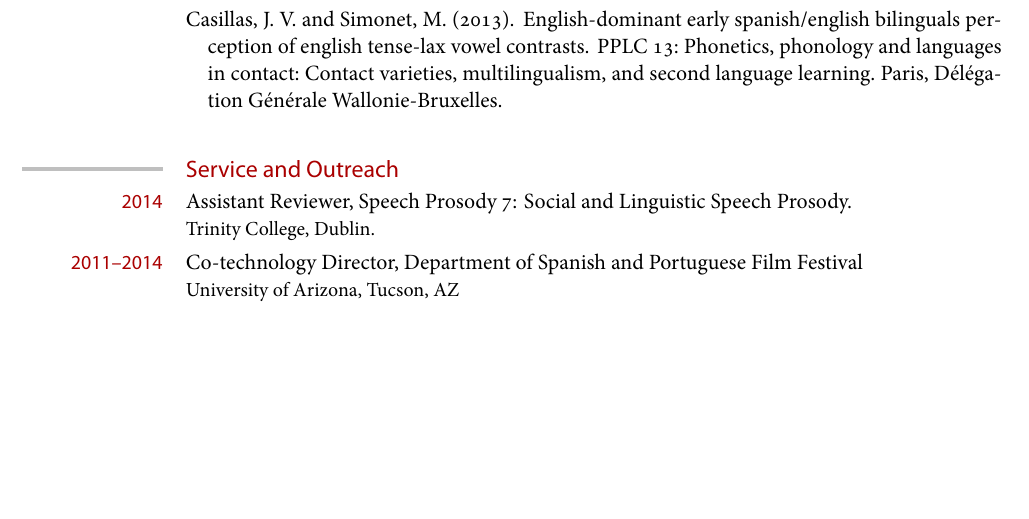
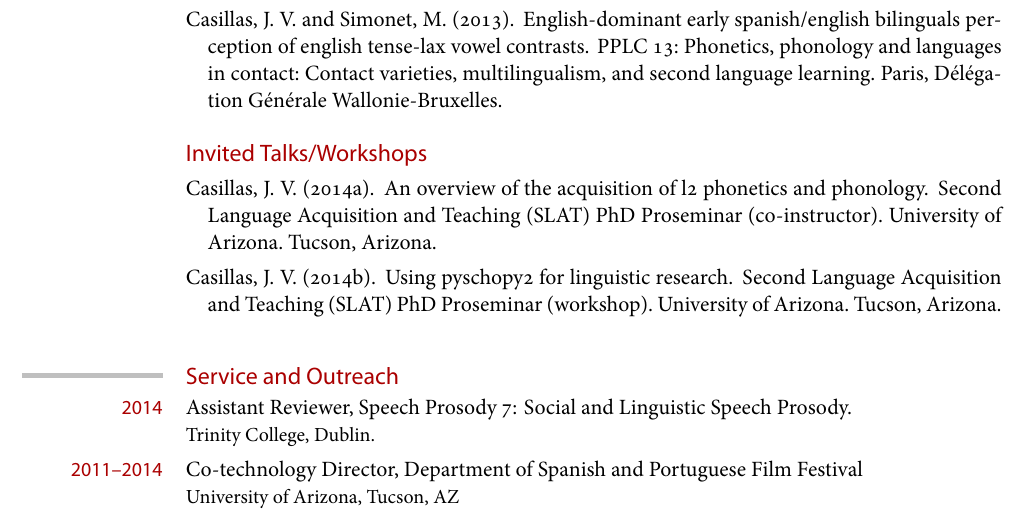
Before and after one commit to jvcasillas/cv, a LaTeX CV (casillas_cv.tex, which reads publicationsCV.bib): part of page 4 of 5, cut so that both start at the same text, the shorter picture padded with empty space. Compiled offline with XeLaTeX; a missing font is replaced by an installed copy or a similar font.

Commit message:
added proseminar citations, updated bib file

```diff
--- a/casillas_cv.tex
+++ b/casillas_cv.tex
@@ -216,8 +216,9 @@
 \cventry{}{\hangbibentry{SimonetCasillasDiazSP72014poster}}{}{}{}{}
 \cventry{}{\hangbibentry{CasillasPPLC2013}}{}{}{}{}
 
-
-
+\subsection{Invited Talks/Workshops}
+\cventry{}{\hangbibentry{CasillasL2overview2014}}{}{}{}{}
+\cventry{}{\hangbibentry{CasillasPsyPy2014}}{}{}{}{}
 
 
 \section{Service and Outreach}
--- a/publicationsCV.bib
+++ b/publicationsCV.bib
@@ -138,3 +144,14 @@
 	Title = {El uso de los refranes en El Quijote},
 	Volume = {VIII},
 	Year = {2009}}
+
+
+%%%%%%%%%%%%%%%%%
+% Invited talks %
+%%%%%%%%%%%%%%%%%
+
+@conference{CasillasL2overview2014,
+	Author = {Joseph Vincent Casillas},
+	Title = {An Overview of the Acquisition of L2 Phonetics and Phonology},
+	Series = {Second Language Acquisition and Teaching (SLAT) PhD Proseminar (co-instructor)},
+	Organization = {University of Arizona. Tucson, Arizona},
@@ -140,0 +169,2 @@
+	Title = {Using PyschoPy2 for Linguistic Research},
+	Series = {Second Language Acquisition and Teaching (SLAT) PhD Proseminar (workshop)},
```
Also changed, not shown: Output/casillas_cv.bbl, Output/casillas_cv.pdf, README.md, casillas_cv.pdf, publicationsCV.bib (28 more changed lines), 6 other files.
